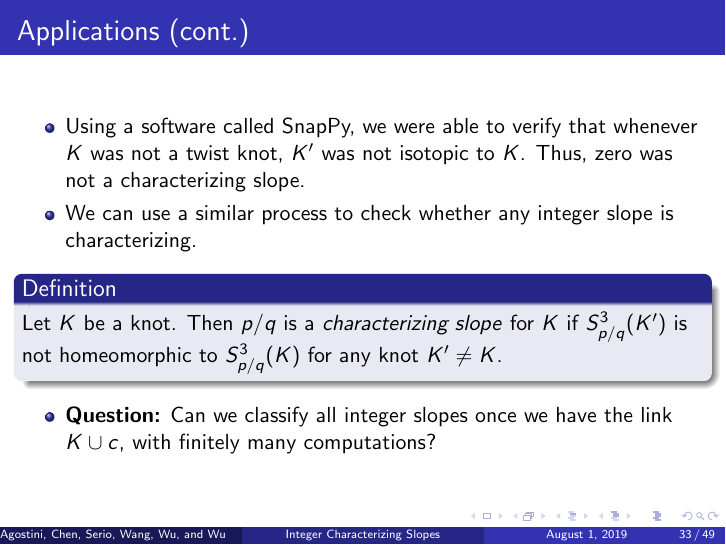
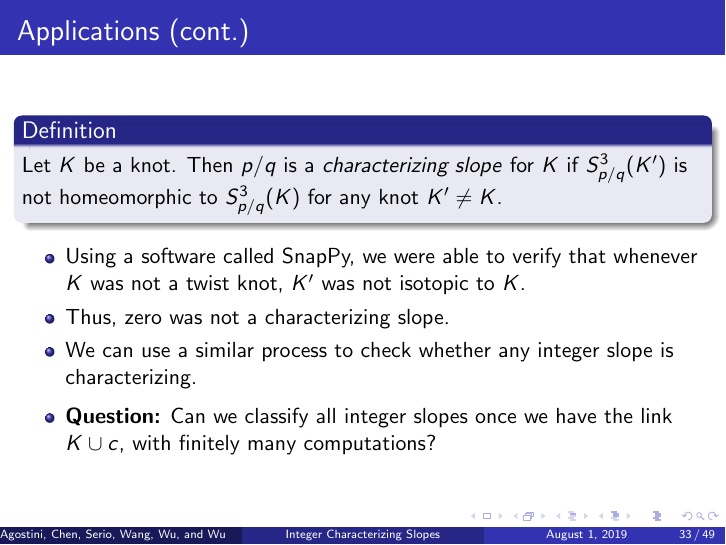
Before and after one commit to cdserio99/Knots-REU, LaTeX slides (presentation.tex): page 33 of 49. Compiled offline with pdfLaTeX.

Commit message:
moved def of char slopes

```diff
--- a/presentation.tex
+++ b/presentation.tex
@@ -481,14 +481,15 @@
 
 	\begin{frame}
 		\frametitle{Applications (cont.)}
+		\begin{definition}
+			Let $K$ be a knot. Then $p/q$ is a \textit{characterizing slope} for $K$ if $S^3_{p/q}(K')$ is not homeomorphic to $S^3_{p/q}(K)$ for any knot $K'\ne K$.
+		\end{definition}
 
 	\begin{itemize}
-		\item Using a software called SnapPy, we were able to verify that whenever $K$ was not a twist knot, $K'$ was not isotopic to $K$. Thus, zero was not a characterizing slope.
+		\item Using a software called SnapPy, we were able to verify that whenever $K$ was not a twist knot, $K'$ was not isotopic to $K$.
+		\item Thus, zero was not a characterizing slope.
 		\item We can use a similar process to check whether any integer slope is characterizing.
 	\end{itemize}
-\begin{definition}
-	Let $K$ be a knot. Then $p/q$ is a \textit{characterizing slope} for $K$ if $S^3_{p/q}(K')$ is not homeomorphic to $S^3_{p/q}(K)$ for any knot $K'\ne K$.
-\end{definition}
 
 	\begin{itemize}
 		\item \textbf{Question:} Can we classify all integer slopes once we have the link $K\cup c$, with finitely many computations?
```
Also changed, not shown: presentation.pdf, 1 other file.
